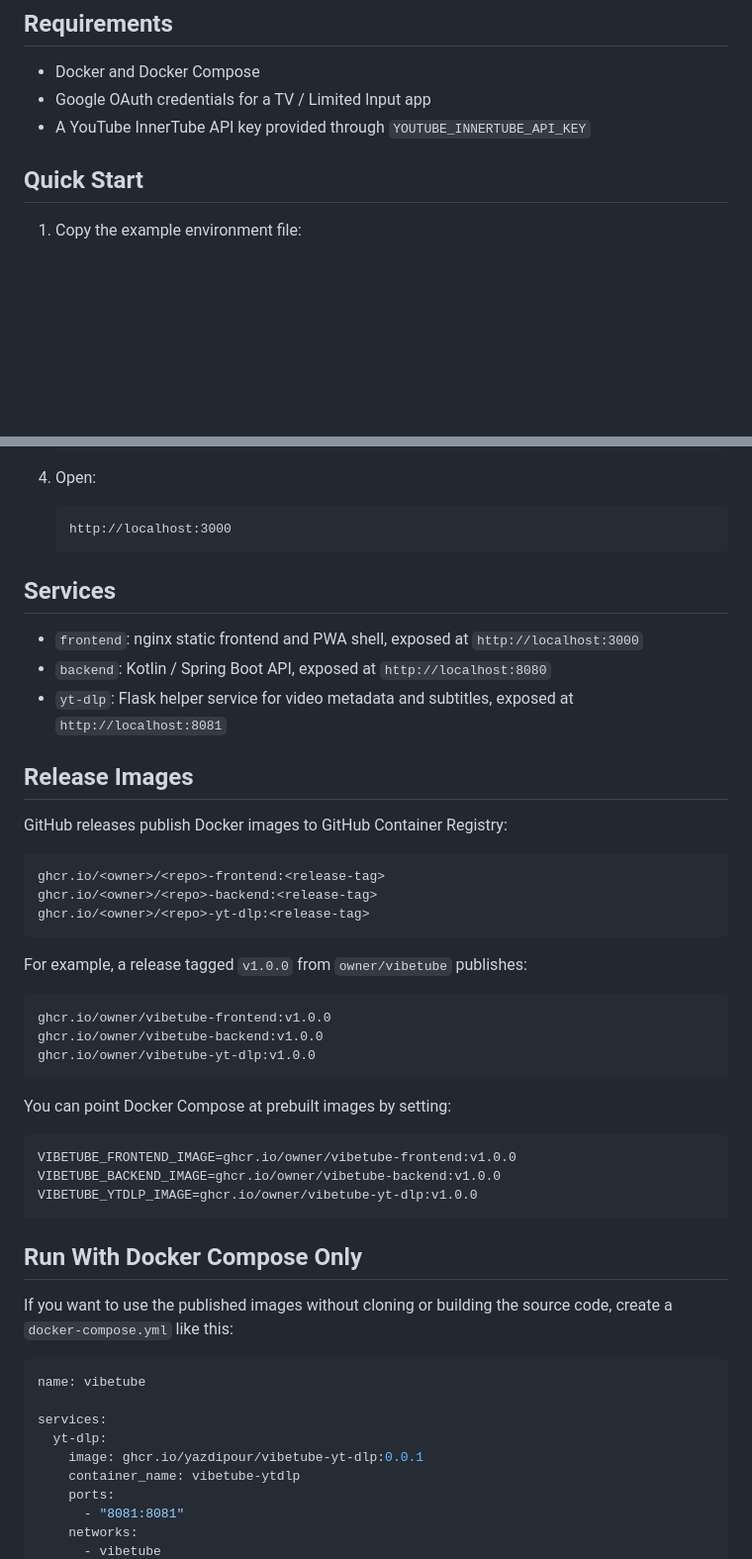
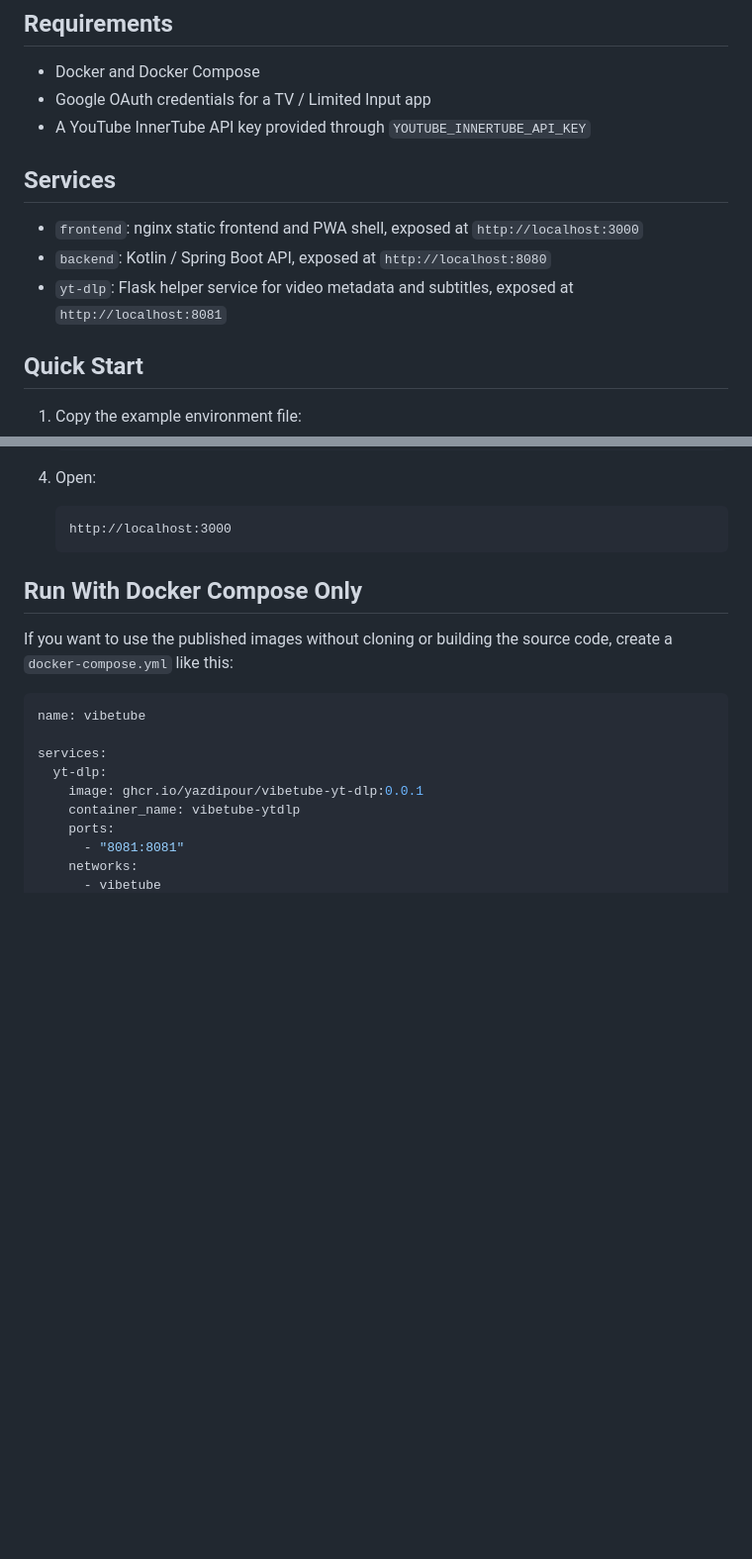
Before and after one commit to yazdipour/VibeTube, a Markdown page: README.md, 2 parts joined by grey strips. Shown at 99% size. GitHub-like rendering; blank space fills up the shorter version.

Commit message:
feat: Rearrange services section in README and remove release images details

````diff
--- a/README.md
+++ b/README.md
@@ -21,6 +21,12 @@ This project is not affiliated with YouTube or Google.
 - Docker and Docker Compose
 - Google OAuth credentials for a TV / Limited Input app
 - A YouTube InnerTube API key provided through `YOUTUBE_INNERTUBE_API_KEY`
+
+## Services
+
+- `frontend`: nginx static frontend and PWA shell, exposed at `http://localhost:3000`
+- `backend`: Kotlin / Spring Boot API, exposed at `http://localhost:8080`
+- `yt-dlp`: Flask helper service for video metadata and subtitles, exposed at `http://localhost:8081`
 
 ## Quick Start
 
@@ -50,38 +56,6 @@ This project is not affiliated with YouTube or Google.
    ```text
    http://localhost:3000
    ```
-
-## Services
-
-- `frontend`: nginx static frontend and PWA shell, exposed at `http://localhost:3000`
-- `backend`: Kotlin / Spring Boot API, exposed at `http://localhost:8080`
-- `yt-dlp`: Flask helper service for video metadata and subtitles, exposed at `http://localhost:8081`
-
-## Release Images
-
-GitHub releases publish Docker images to GitHub Container Registry:
-
-```text
-ghcr.io/<owner>/<repo>-frontend:<release-tag>
-ghcr.io/<owner>/<repo>-backend:<release-tag>
-ghcr.io/<owner>/<repo>-yt-dlp:<release-tag>
-```
-
-For example, a release tagged `v1.0.0` from `owner/vibetube` publishes:
-
-```text
-ghcr.io/owner/vibetube-frontend:v1.0.0
-ghcr.io/owner/vibetube-backend:v1.0.0
-ghcr.io/owner/vibetube-yt-dlp:v1.0.0
-```
-
-You can point Docker Compose at prebuilt images by setting:
-
-```sh
-VIBETUBE_FRONTEND_IMAGE=ghcr.io/owner/vibetube-frontend:v1.0.0
-VIBETUBE_BACKEND_IMAGE=ghcr.io/owner/vibetube-backend:v1.0.0
-VIBETUBE_YTDLP_IMAGE=ghcr.io/owner/vibetube-yt-dlp:v1.0.0
-```
 
 ## Run With Docker Compose Only
 
````
